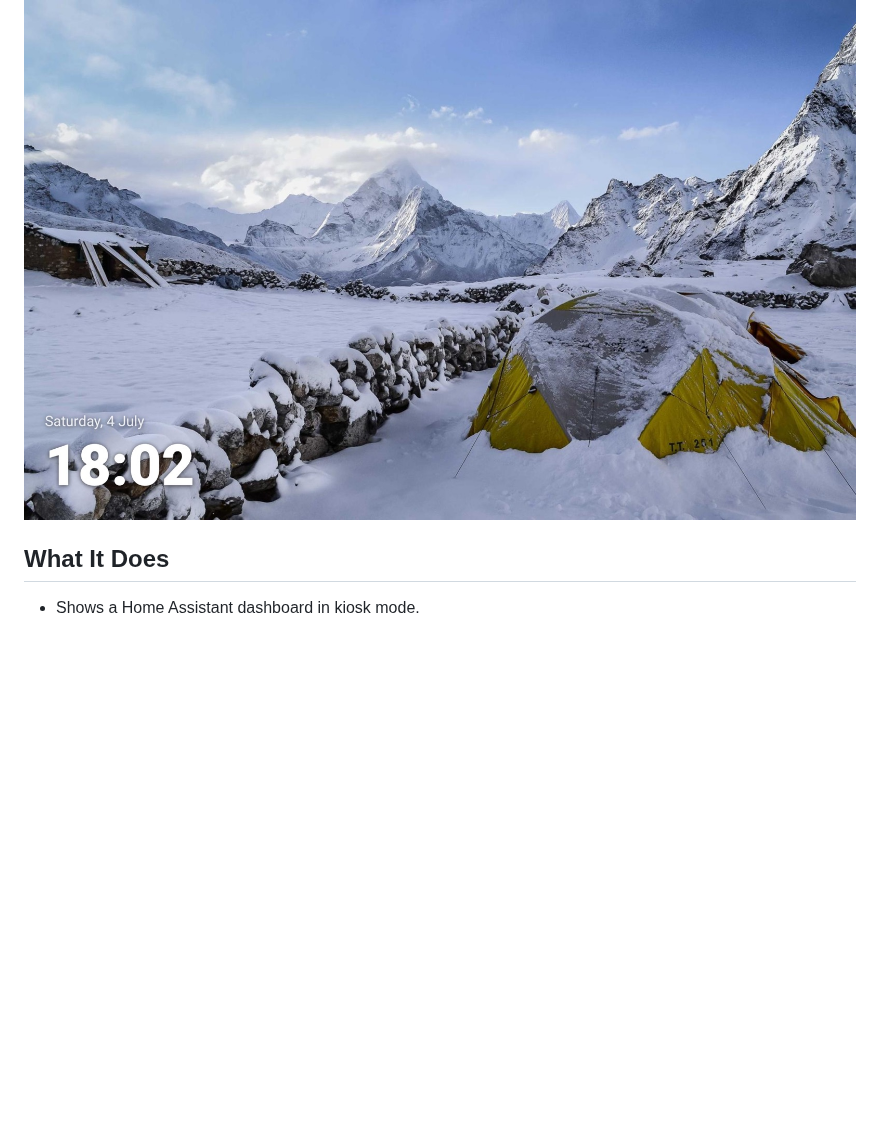
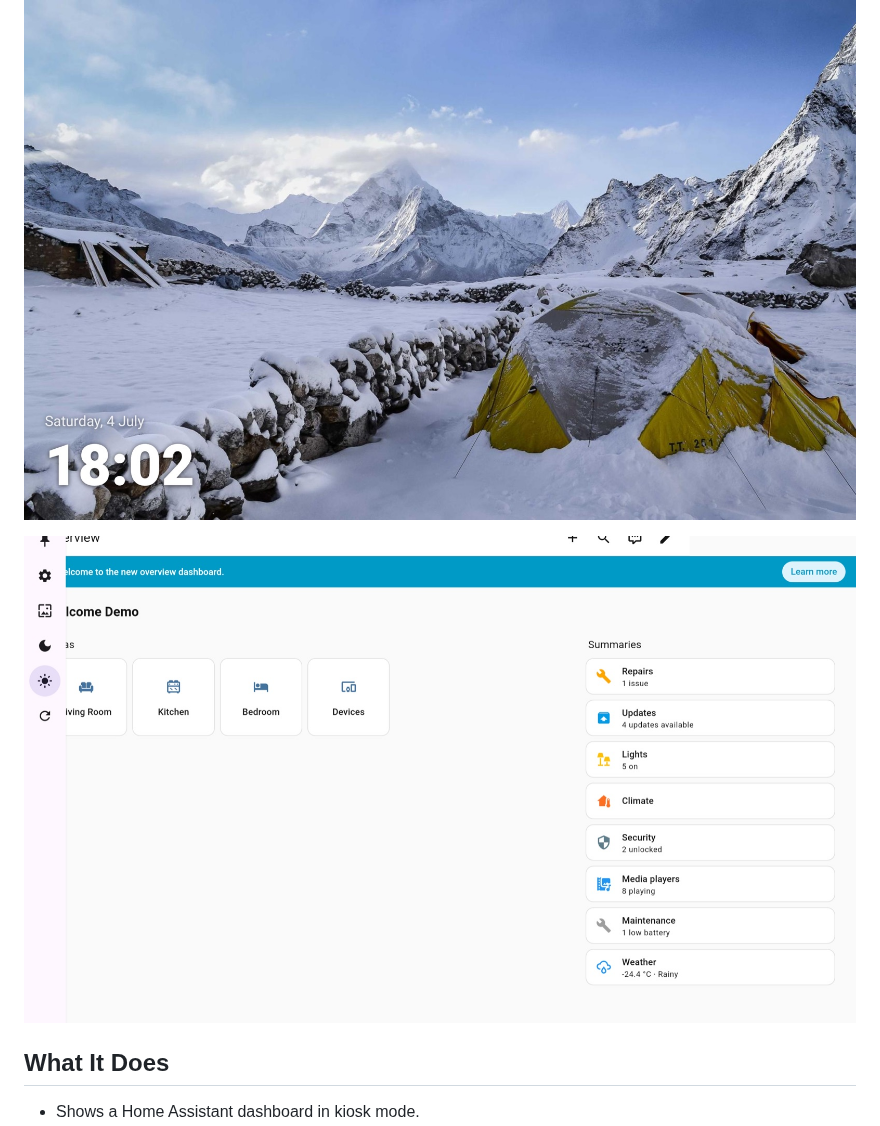
Before and after one commit to supergillis/superdash, a Markdown page: README.md, the part around the change. GitHub-like rendering; pictures changed too: docs/screenshots/dashboard.jpg (added); blank space fills up the shorter version.

Commit message:
Add HA dashboard + sidebar screenshot to README
Second public-safe screenshot: the kiosk showing a Home Assistant dashboard
with the superdash sidebar, captured on an emulator against a throwaway HA
running the demo integration (generic demo entities, no personal data).

Claude-Session: https://claude.ai/code/session_01Ph33AaUS4G4SUaH41YjP3J

```diff
--- a/README.md
+++ b/README.md
@@ -3,6 +3,8 @@
 Home Assistant kiosk app for Android tablets.
 
 ![superdash showing the ambient photo screensaver with a clock overlay](docs/screenshots/screensaver.jpg)
+
+![superdash showing a Home Assistant dashboard with the kiosk sidebar](docs/screenshots/dashboard.jpg)
 
 ## What It Does
 
```
